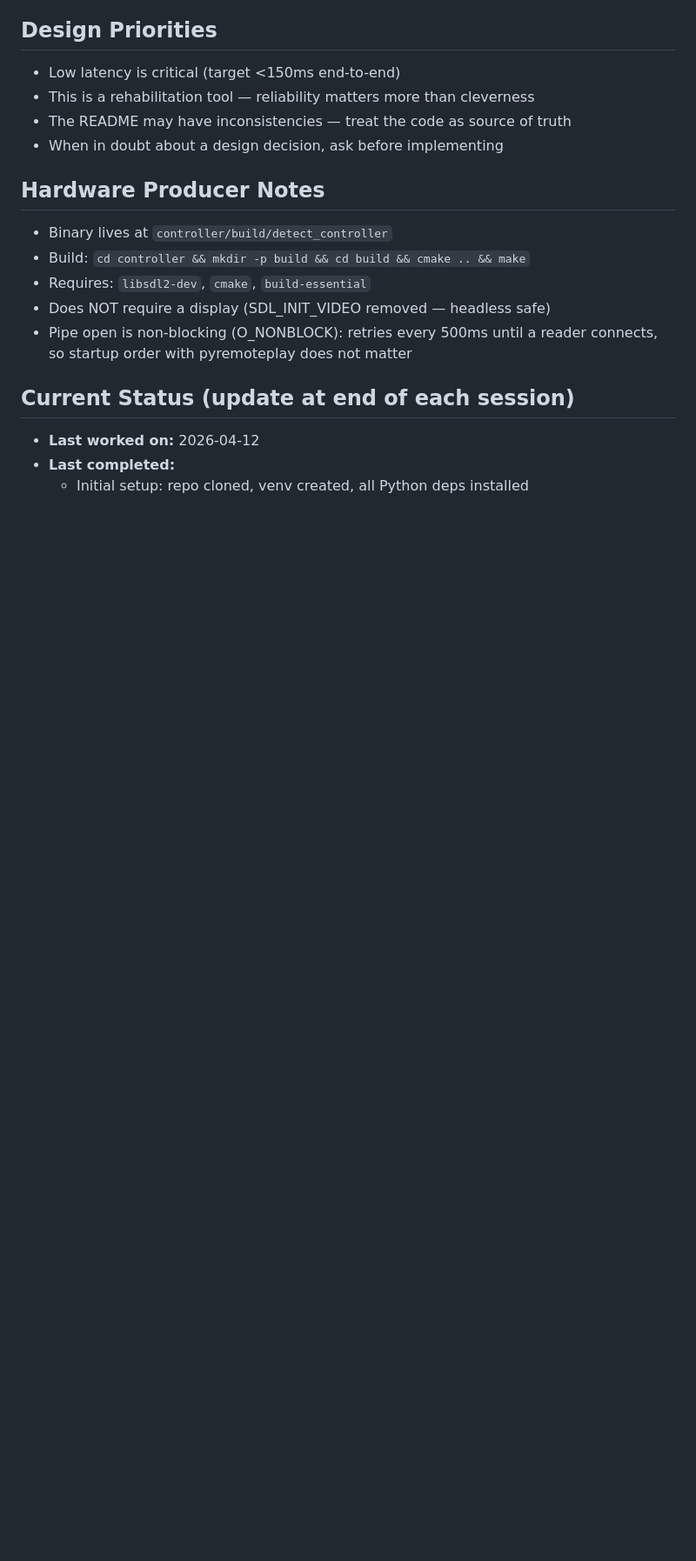
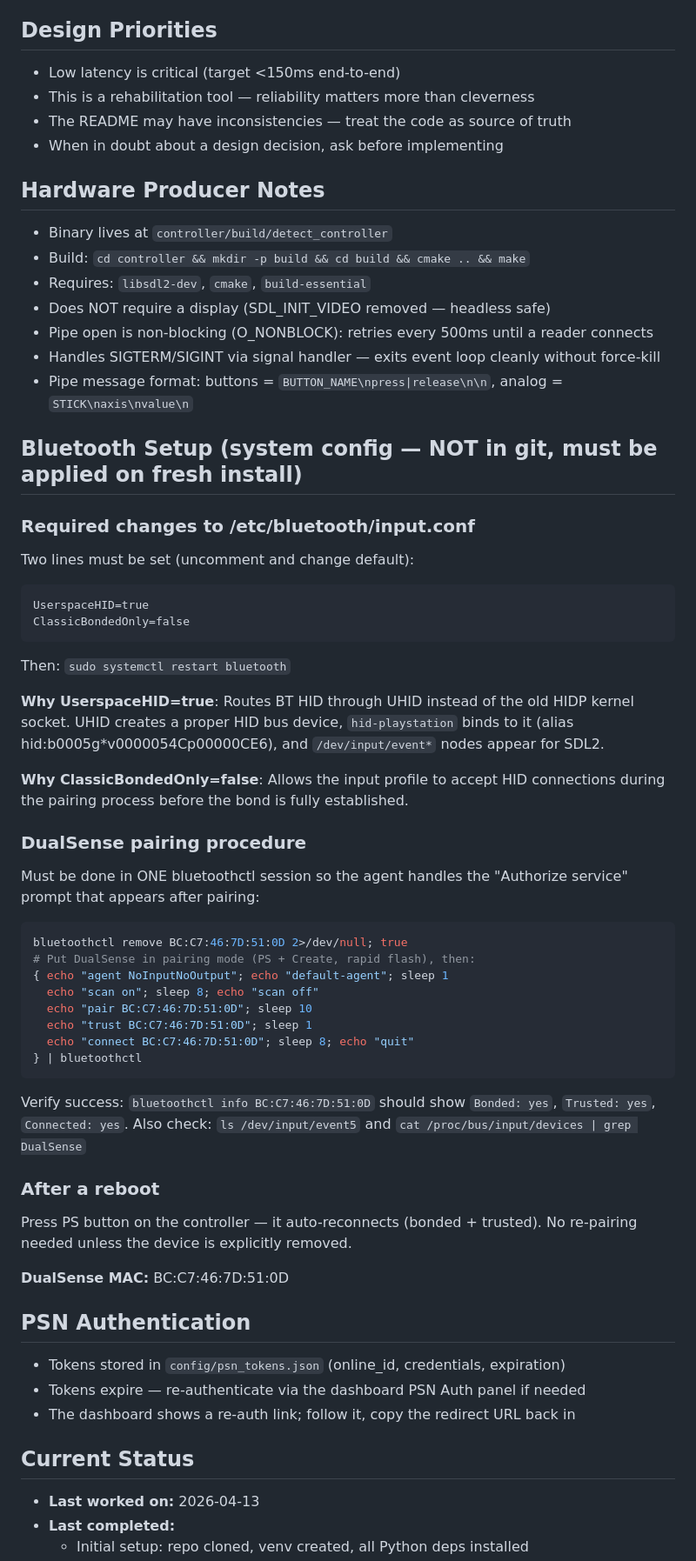
Before and after one commit to Dror-bszi/playable-pyremote, a Markdown page: CLAUDE.md, the part around one of its changes. Shown at 87% size. GitHub-like rendering; blank space fills up the shorter version.

````diff
--- a/CLAUDE.md
+++ b/CLAUDE.md
@@ -97,10 +104,58 @@ playable/
 - Build: `cd controller && mkdir -p build && cd build && cmake .. && make`
 - Requires: `libsdl2-dev`, `cmake`, `build-essential`
 - Does NOT require a display (SDL_INIT_VIDEO removed — headless safe)
-- Pipe open is non-blocking (O_NONBLOCK): retries every 500ms until a reader
-  connects, so startup order with pyremoteplay does not matter
+- Pipe open is non-blocking (O_NONBLOCK): retries every 500ms until a reader connects
+- Handles SIGTERM/SIGINT via signal handler — exits event loop cleanly without force-kill
+- Pipe message format: buttons = `BUTTON_NAME\npress|release\n\n`, analog = `STICK\naxis\nvalue\n`
 
-## Current Status (update at end of each session)
-- **Last worked on:** 2026-04-12
+## Bluetooth Setup (system config — NOT in git, must be applied on fresh install)
+
+### Required changes to /etc/bluetooth/input.conf
+Two lines must be set (uncomment and change default):
+```
+UserspaceHID=true
+ClassicBondedOnly=false
+```
+Then: `sudo systemctl restart bluetooth`
+
+**Why UserspaceHID=true**: Routes BT HID through UHID instead of the old HIDP
+kernel socket. UHID creates a proper HID bus device, `hid-playstation` binds to it
+(alias hid:b0005g*v0000054Cp00000CE6), and `/dev/input/event*` nodes appear for SDL2.
+
+**Why ClassicBondedOnly=false**: Allows the input profile to accept HID connections
+during the pairing process before the bond is fully established.
+
+### DualSense pairing procedure
+Must be done in ONE bluetoothctl session so the agent handles the
+"Authorize service" prompt that appears after pairing:
+
+```bash
+bluetoothctl remove BC:C7:46:7D:51:0D 2>/dev/null; true
+# Put DualSense in pairing mode (PS + Create, rapid flash), then:
+{ echo "agent NoInputNoOutput"; echo "default-agent"; sleep 1
+  echo "scan on"; sleep 8; echo "scan off"
+  echo "pair BC:C7:46:7D:51:0D"; sleep 10
+  echo "trust BC:C7:46:7D:51:0D"; sleep 1
+  echo "connect BC:C7:46:7D:51:0D"; sleep 8; echo "quit"
+} | bluetoothctl
+```
+
+Verify success: `bluetoothctl info BC:C7:46:7D:51:0D` should show
+`Bonded: yes`, `Trusted: yes`, `Connected: yes`.
+Also check: `ls /dev/input/event5` and `cat /proc/bus/input/devices | grep DualSense`
+
+### After a reboot
+Press PS button on the controller — it auto-reconnects (bonded + trusted).
+No re-pairing needed unless the device is explicitly removed.
+
+**DualSense MAC:** BC:C7:46:7D:51:0D
+
+## PSN Authentication
+- Tokens stored in `config/psn_tokens.json` (online_id, credentials, expiration)
+- Tokens expire — re-authenticate via the dashboard PSN Auth panel if needed
+- The dashboard shows a re-auth link; follow it, copy the redirect URL back in
+
+## Current Status
+- **Last worked on:** 2026-04-13
 - **Last completed:**
   - Initial setup: repo cloned, venv created, all Python deps installed
````
Also changed, not shown: other parts of CLAUDE.md (+41 -19 lines).
